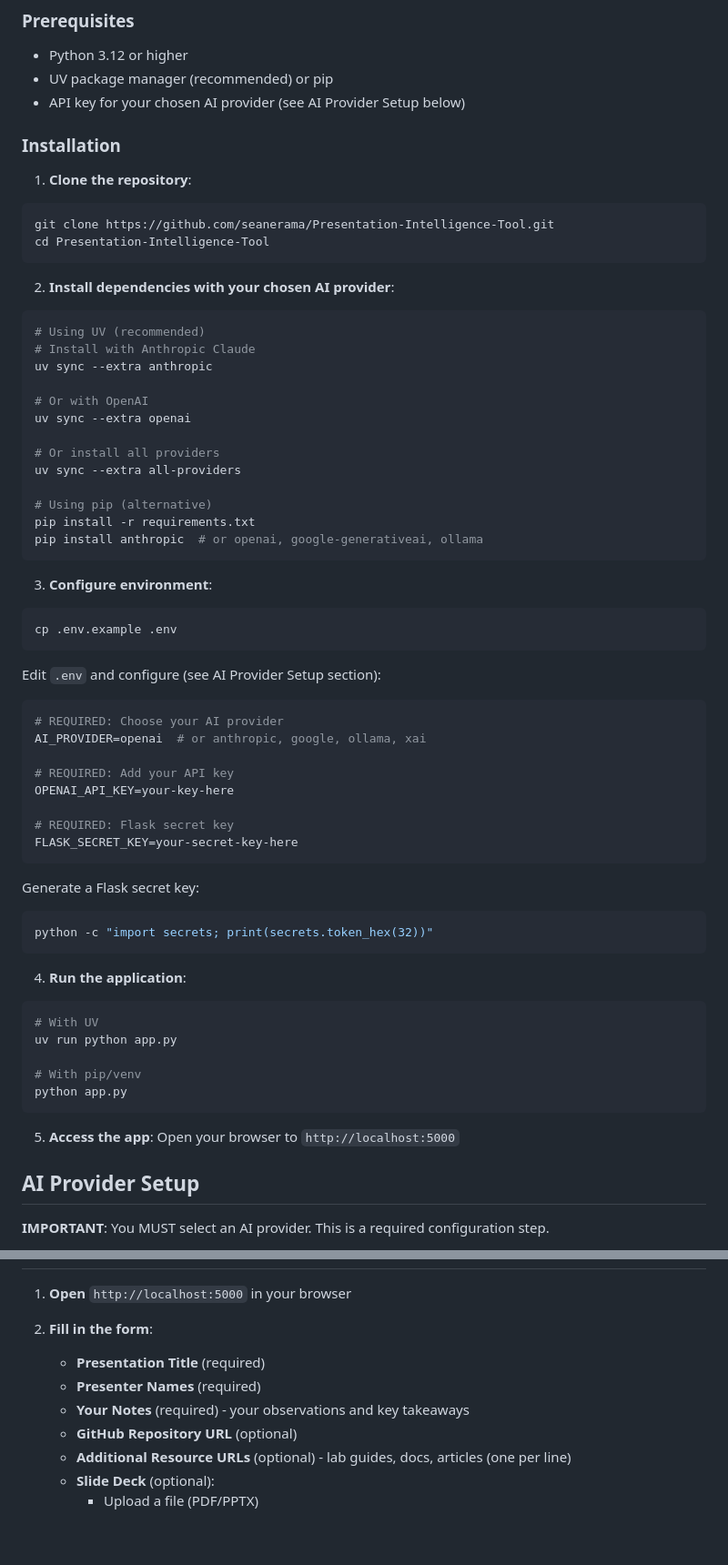
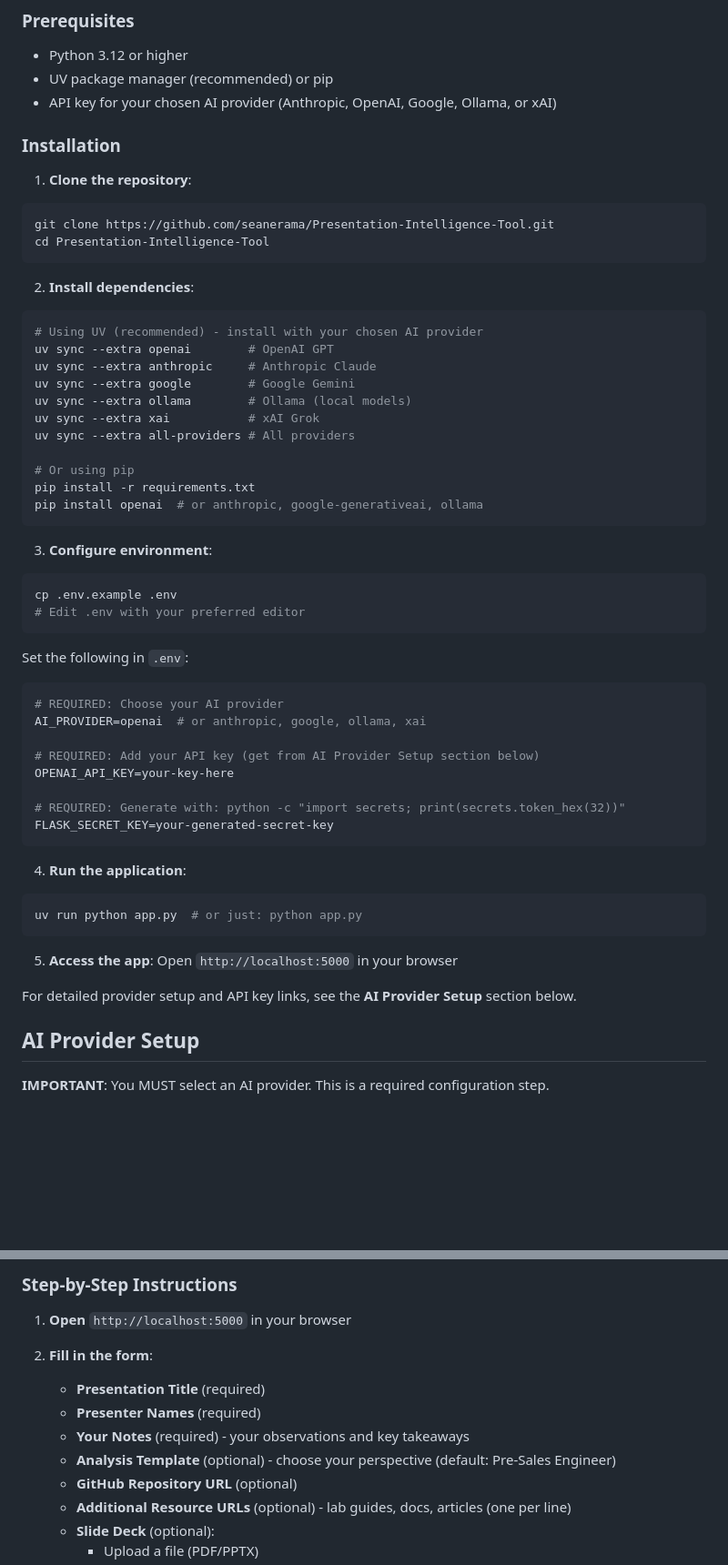
Before and after one commit to seanerama/Presentation-Intelligence-Tool, a Markdown page: README.md, 2 parts joined by grey strips. Shown at 91% size. Rendered like a GitHub page; blank space fills up the shorter version.

````diff
--- a/README.md
+++ b/README.md
@@ -46,7 +46,7 @@ The Presentation Intelligence Tool is a Flask-based web application that analyze
 
 - Python 3.12 or higher
 - UV package manager (recommended) or pip
-- API key for your chosen AI provider (see AI Provider Setup below)
+- API key for your chosen AI provider (Anthropic, OpenAI, Google, Ollama, or xAI)
 
 ### Installation
 
@@ -56,55 +56,47 @@ git clone https://github.com/seanerama/Presentation-Intelligence-Tool.git
 cd Presentation-Intelligence-Tool
 ```
 
-2. **Install dependencies with your chosen AI provider**:
+2. **Install dependencies**:
 ```bash
-# Using UV (recommended)
-# Install with Anthropic Claude
-uv sync --extra anthropic
+# Using UV (recommended) - install with your chosen AI provider
+uv sync --extra openai        # OpenAI GPT
+uv sync --extra anthropic     # Anthropic Claude
+uv sync --extra google        # Google Gemini
+uv sync --extra ollama        # Ollama (local models)
+uv sync --extra xai           # xAI Grok
+uv sync --extra all-providers # All providers
 
-# Or with OpenAI
-uv sync --extra openai
-
-# Or install all providers
-uv sync --extra all-providers
-
-# Using pip (alternative)
+# Or using pip
 pip install -r requirements.txt
-pip install anthropic  # or openai, google-generativeai, ollama
+pip install openai  # or anthropic, google-generativeai, ollama
 ```
 
 3. **Configure environment**:
 ```bash
 cp .env.example .env
+# Edit .env with your preferred editor
 ```
 
-Edit `.env` and configure (see AI Provider Setup section):
+Set the following in `.env`:
 ```env
 # REQUIRED: Choose your AI provider
 AI_PROVIDER=openai  # or anthropic, google, ollama, xai
 
-# REQUIRED: Add your API key
+# REQUIRED: Add your API key (get from AI Provider Setup section below)
 OPENAI_API_KEY=your-key-here
 
-# REQUIRED: Flask secret key
-FLASK_SECRET_KEY=your-secret-key-here
-```
-
-Generate a Flask secret key:
-```bash
-python -c "import secrets; print(secrets.token_hex(32))"
+# REQUIRED: Generate with: python -c "import secrets; print(secrets.token_hex(32))"
+FLASK_SECRET_KEY=your-generated-secret-key
 ```
 
 4. **Run the application**:
 ```bash
-# With UV
-uv run python app.py
-
-# With pip/venv
-python app.py
+uv run python app.py  # or just: python app.py
 ```
 
-5. **Access the app**: Open your browser to `http://localhost:5000`
+5. **Access the app**: Open `http://localhost:5000` in your browser
+
+For detailed provider setup and API key links, see the **AI Provider Setup** section below.
 
 ## AI Provider Setup
 
@@ -164,9 +184,12 @@ OLLAMA_MODEL=llama3.1
+### Step-by-Step Instructions
+
 1. **Open** `http://localhost:5000` in your browser
 
 2. **Fill in the form**:
    - **Presentation Title** (required)
    - **Presenter Names** (required)
    - **Your Notes** (required) - your observations and key takeaways
+   - **Analysis Template** (optional) - choose your perspective (default: Pre-Sales Engineer)
    - **GitHub Repository URL** (optional)
    - **Additional Resource URLs** (optional) - lab guides, docs, articles (one per line)
    - **Slide Deck** (optional):
````
Also changed, not shown: other parts of README.md (+317 -98 lines).
